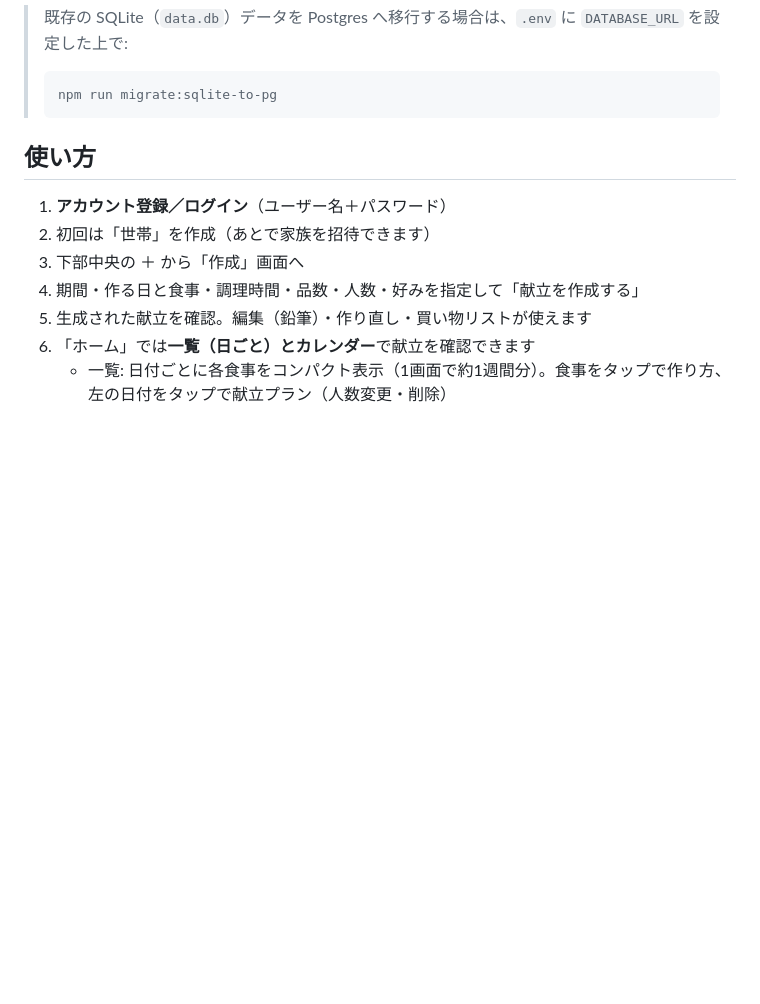
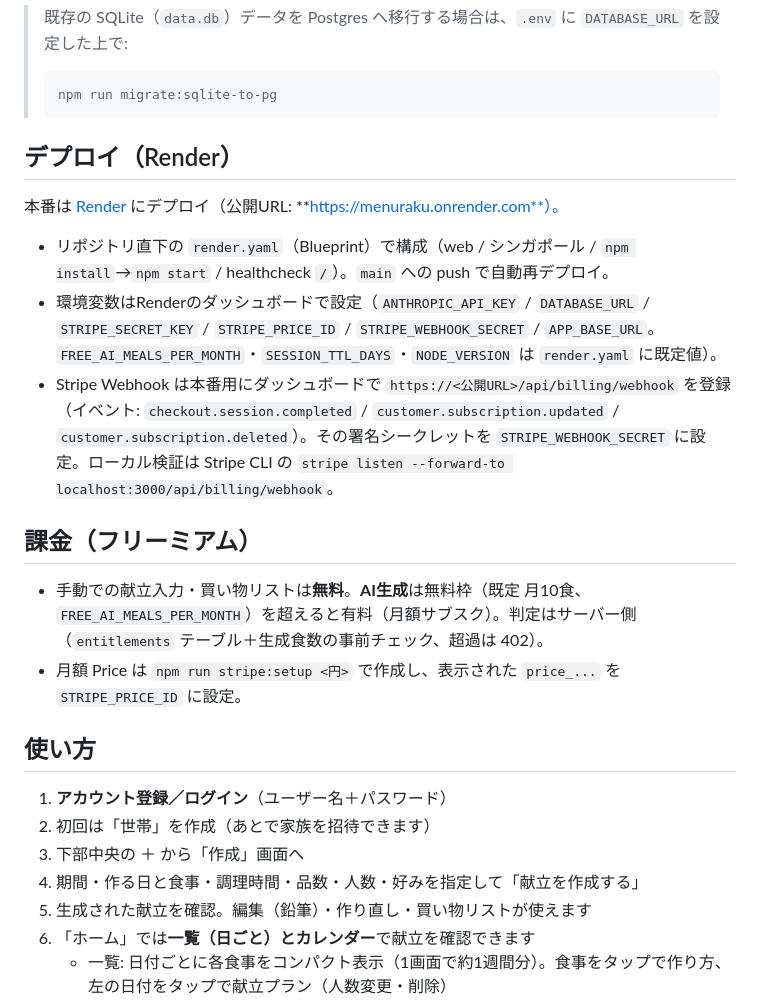
Before and after one commit to Teplogi/menu_creator, a Markdown page: README.md, the part around the change. GitHub-like rendering; blank space fills up the shorter version.

Commit message:
docs: README にデプロイ(Render)・課金(フリーミアム)の運用手順を追記
Co-Authored-By: Claude Opus 4.8 <noreply@anthropic.com>

````diff
--- a/README.md
+++ b/README.md
@@ -40,6 +40,16 @@ npm start
 > ```bash
 > npm run migrate:sqlite-to-pg
 > ```
+
+## デプロイ（Render）
+本番は [Render](https://render.com/) にデプロイ（公開URL: **https://menuraku.onrender.com**）。
+- リポジトリ直下の `render.yaml`（Blueprint）で構成（web / シンガポール / `npm install`→`npm start` / healthcheck `/`）。`main` への push で自動再デプロイ。
+- 環境変数はRenderのダッシュボードで設定（`ANTHROPIC_API_KEY` / `DATABASE_URL` / `STRIPE_SECRET_KEY` / `STRIPE_PRICE_ID` / `STRIPE_WEBHOOK_SECRET` / `APP_BASE_URL`。`FREE_AI_MEALS_PER_MONTH`・`SESSION_TTL_DAYS`・`NODE_VERSION` は `render.yaml` に既定値）。
+- Stripe Webhook は本番用にダッシュボードで `https://<公開URL>/api/billing/webhook` を登録（イベント: `checkout.session.completed` / `customer.subscription.updated` / `customer.subscription.deleted`）。その署名シークレットを `STRIPE_WEBHOOK_SECRET` に設定。ローカル検証は Stripe CLI の `stripe listen --forward-to localhost:3000/api/billing/webhook`。
+
+## 課金（フリーミアム）
+- 手動での献立入力・買い物リストは**無料**。**AI生成**は無料枠（既定 月10食、`FREE_AI_MEALS_PER_MONTH`）を超えると有料（月額サブスク）。判定はサーバー側（`entitlements` テーブル＋生成食数の事前チェック、超過は 402）。
+- 月額 Price は `npm run stripe:setup <円>` で作成し、表示された `price_...` を `STRIPE_PRICE_ID` に設定。
 
 ## 使い方
 1. **アカウント登録／ログイン**（ユーザー名＋パスワード）
````
